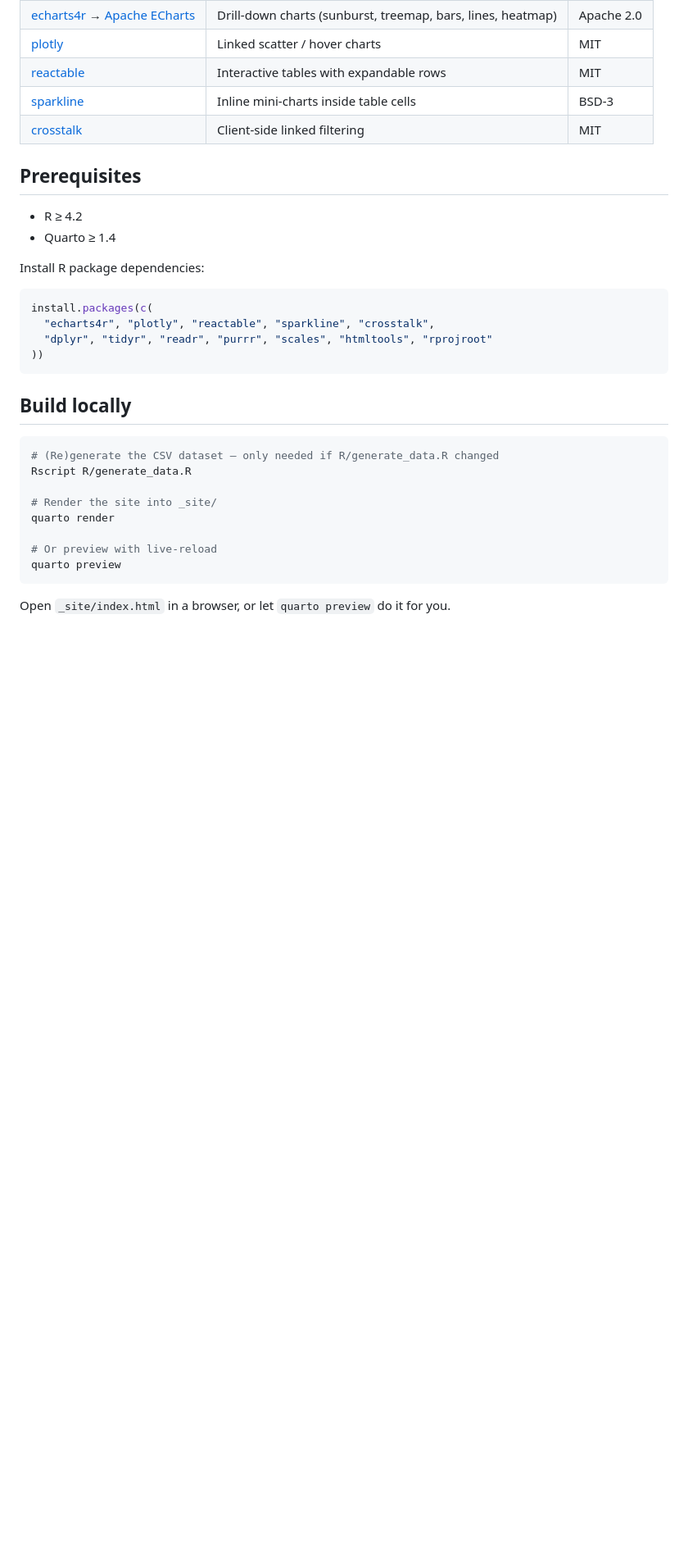
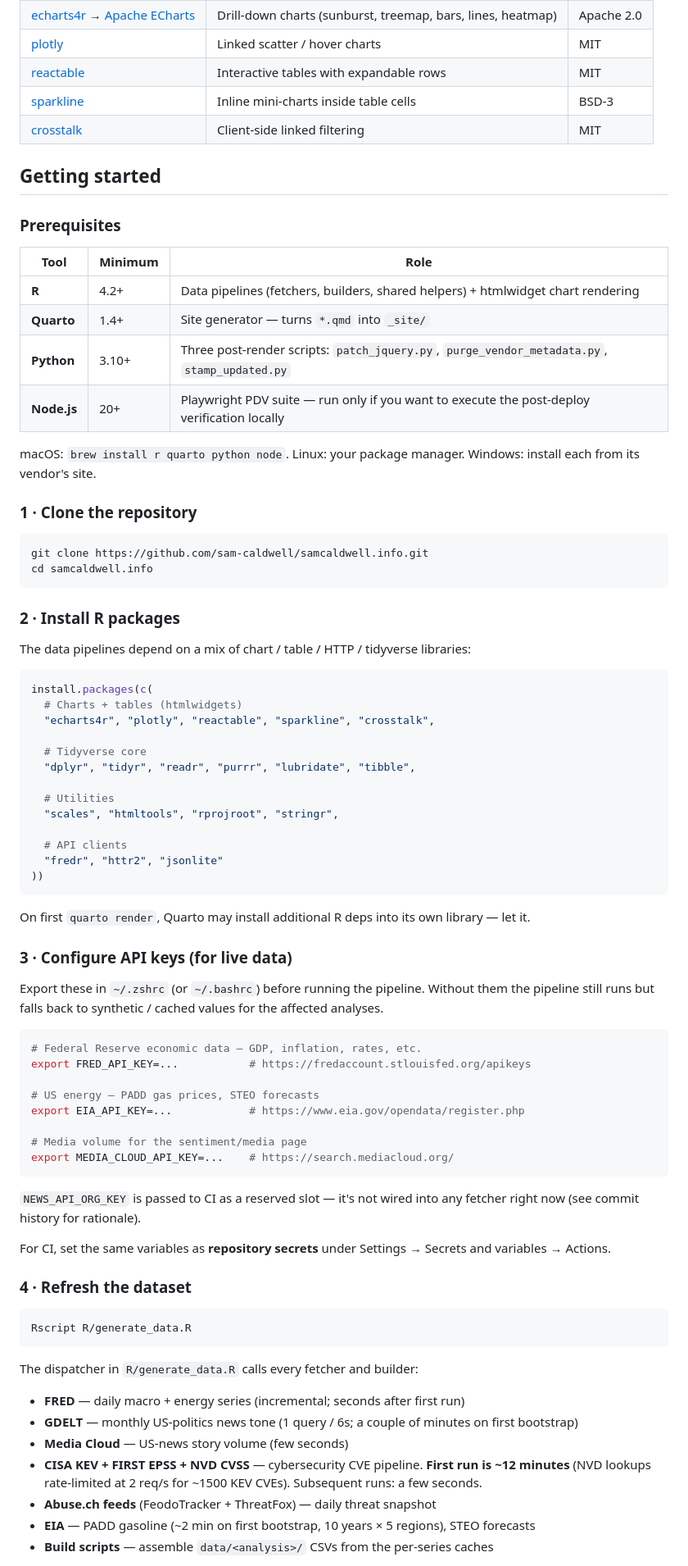
Before and after one commit to sam-caldwell/samcaldwell-info, a Markdown page: README.md, the part around one of its changes. Shown at 82% size. Drawn GitHub-style; blank space fills up the shorter version.

````diff
--- a/README.md
+++ b/README.md
@@ -39,31 +39,80 @@ All open-source, no commercial components:
 | [sparkline](https://github.com/htmlwidgets/sparkline) | Inline mini-charts inside table cells | BSD-3 |
 | [crosstalk](https://rstudio.github.io/crosstalk/) | Client-side linked filtering | MIT |
 
-## Prerequisites
+## Getting started
 
-- R ≥ 4.2
-- Quarto ≥ 1.4
+### Prerequisites
 
-Install R package dependencies:
+| Tool | Minimum | Role |
+|---|---|---|
+| **R** | 4.2+ | Data pipelines (fetchers, builders, shared helpers) + htmlwidget chart rendering |
+| **Quarto** | 1.4+ | Site generator — turns `*.qmd` into `_site/` |
+| **Python** | 3.10+ | Three post-render scripts: `patch_jquery.py`, `purge_vendor_metadata.py`, `stamp_updated.py` |
+| **Node.js** | 20+ | Playwright PDV suite — run only if you want to execute the post-deploy verification locally |
+
+macOS: `brew install r quarto python node`. Linux: your package manager. Windows: install each from its vendor's site.
+
+### 1 · Clone the repository
+
+```sh
+git clone https://github.com/sam-caldwell/samcaldwell.info.git
+cd samcaldwell.info
+```
+
+### 2 · Install R packages
+
+The data pipelines depend on a mix of chart / table / HTTP / tidyverse libraries:
 
 ```r
 install.packages(c(
+  # Charts + tables (htmlwidgets)
   "echarts4r", "plotly", "reactable", "sparkline", "crosstalk",
-  "dplyr", "tidyr", "readr", "purrr", "scales", "htmltools", "rprojroot"
+
+  # Tidyverse core
+  "dplyr", "tidyr", "readr", "purrr", "lubridate", "tibble",
+
+  # Utilities
+  "scales", "htmltools", "rprojroot", "stringr",
+
+  # API clients
+  "fredr", "httr2", "jsonlite"
 ))
 ```
 
-## Build locally
+On first `quarto render`, Quarto may install additional R deps into its own library — let it.
+
+### 3 · Configure API keys (for live data)
+
+Export these in `~/.zshrc` (or `~/.bashrc`) before running the pipeline. Without them the pipeline still runs but falls back to synthetic / cached values for the affected analyses.
 
 ```sh
-# (Re)generate the CSV dataset — only needed if R/generate_data.R changed
-Rscript R/generate_data.R
+# Federal Reserve economic data — GDP, inflation, rates, etc.
+export FRED_API_KEY=...           # https://fredaccount.stlouisfed.org/apikeys
 
-# Render the site into _site/
-quarto render
+# US energy — PADD gas prices, STEO forecasts
+export EIA_API_KEY=...            # https://www.eia.gov/opendata/register.php
 
-# Or preview with live-reload
-quarto preview
+# Media volume for the sentiment/media page
+export MEDIA_CLOUD_API_KEY=...    # https://search.mediacloud.org/
 ```
 
-Open `_site/index.html` in a browser, or let `quarto preview` do it for you.
+`NEWS_API_ORG_KEY` is passed to CI as a reserved slot — it's not wired into any fetcher right now (see commit history for rationale).
+
+For CI, set the same variables as **repository secrets** under Settings → Secrets and variables → Actions.
+
+### 4 · Refresh the dataset
+
+```sh
+Rscript R/generate_data.R
+```
+
+The dispatcher in `R/generate_data.R` calls every fetcher and builder:
+
+- **FRED** — daily macro + energy series (incremental; seconds after first run)
+- **GDELT** — monthly US-politics news tone (1 query / 6s; a couple of minutes on first bootstrap)
+- **Media Cloud** — US-news story volume (few seconds)
+- **CISA KEV + FIRST EPSS + NVD CVSS** — cybersecurity CVE pipeline. **First run is ~12 minutes** (NVD lookups rate-limited at 2 req/s for ~1500 KEV CVEs). Subsequent runs: a few seconds.
+- **Abuse.ch feeds** (FeodoTracker + ThreatFox) — daily threat snapshot
+- **EIA** — PADD gasoline (~2 min on first bootstrap, 10 years × 5 regions), STEO forecasts
+- **Build scripts** — assemble `data/<analysis>/` CSVs from the per-series caches
+
````
Also changed, not shown: other parts of README.md (+39 -0 lines).
